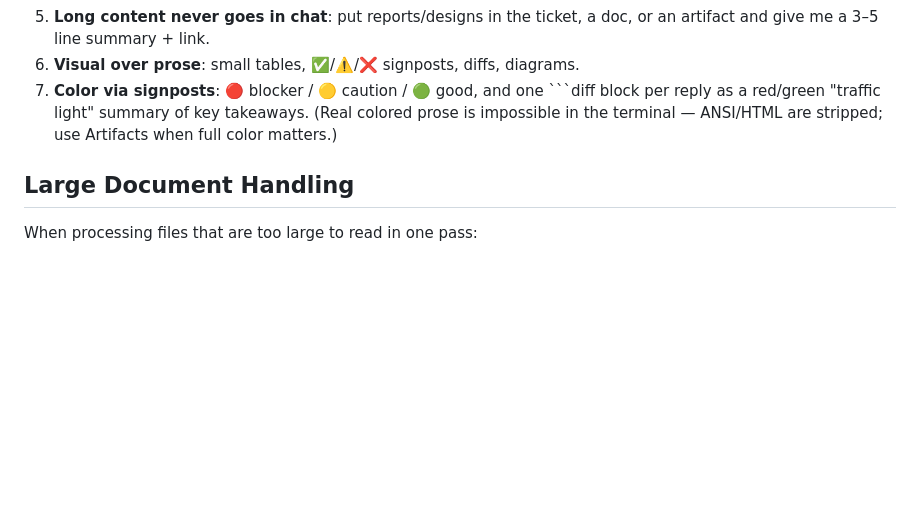
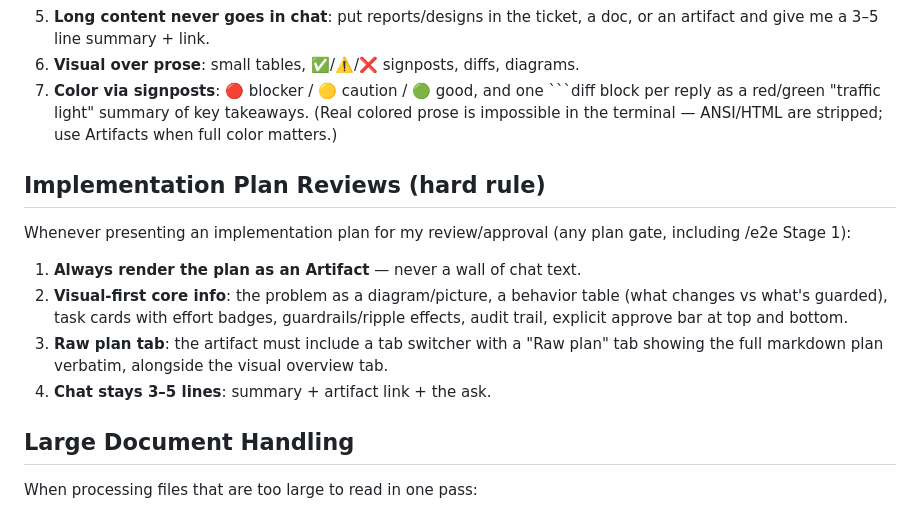
Before and after one commit to jjholmes927/dotfiles, a Markdown page: claude/CLAUDE.md, the part around the change. GitHub-like rendering; blank space fills up the shorter version.

Commit message:
Add hard rule: implementation plans always as visual artifacts with raw-plan tab

````diff
--- a/claude/CLAUDE.md
+++ b/claude/CLAUDE.md
@@ -13,6 +13,15 @@ I have ADHD. Walls of text stall me. These are verifiable rules, not preferences
 5. **Long content never goes in chat**: put reports/designs in the ticket, a doc, or an artifact and give me a 3–5 line summary + link.
 6. **Visual over prose**: small tables, ✅/⚠️/❌ signposts, diffs, diagrams.
 7. **Color via signposts**: 🔴 blocker / 🟡 caution / 🟢 good, and one ```diff block per reply as a red/green "traffic light" summary of key takeaways. (Real colored prose is impossible in the terminal — ANSI/HTML are stripped; use Artifacts when full color matters.)
+
+## Implementation Plan Reviews (hard rule)
+
+Whenever presenting an implementation plan for my review/approval (any plan gate, including /e2e Stage 1):
+
+1. **Always render the plan as an Artifact** — never a wall of chat text.
+2. **Visual-first core info**: the problem as a diagram/picture, a behavior table (what changes vs what's guarded), task cards with effort badges, guardrails/ripple effects, audit trail, explicit approve bar at top and bottom.
+3. **Raw plan tab**: the artifact must include a tab switcher with a "Raw plan" tab showing the full markdown plan verbatim, alongside the visual overview tab.
+4. **Chat stays 3–5 lines**: summary + artifact link + the ask.
 
 ## Large Document Handling
 
````
